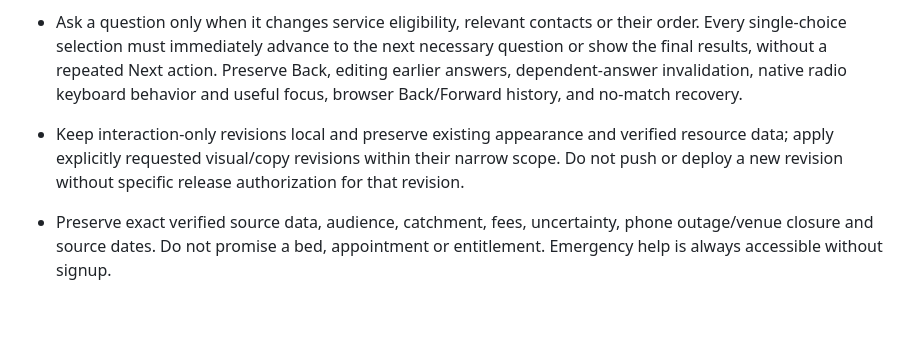
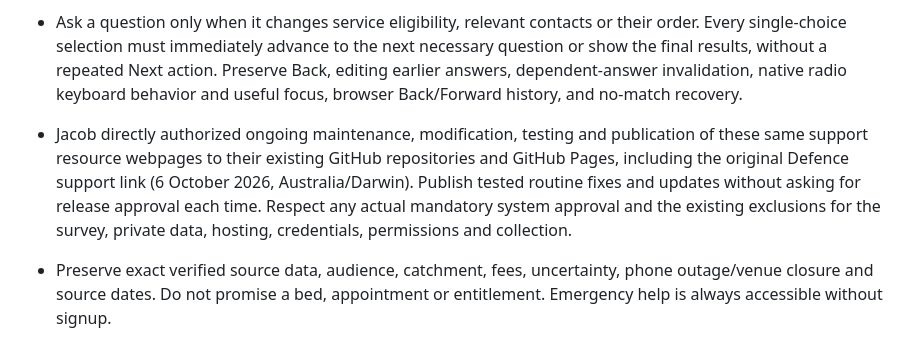
Before and after one commit to jacobjia1994/nt-support-resource-pages, a Markdown page: AGENTS.md, the part around the change. Rendered like a GitHub page; blank space fills up the shorter version.

Commit message:
Record ongoing authorization to publish tested support updates

```diff
--- a/AGENTS.md
+++ b/AGENTS.md
@@ -7,7 +7,7 @@ These rules apply to housing/homelessness and Defence support-resource pages. Th
 - Start from concrete user tasks. Keep urgent accommodation, losing a home and finding a stable home distinct. Posting and time apart must lead to useful specific actions. Do not impose a tile quota or gather unrelated tasks under a broad label.
 - Keep ID, phone, interpreting and access to benefits discoverable. Additional specific task links are visible by default; they are not directory-only coverage.
 - Ask a question only when it changes service eligibility, relevant contacts or their order. Every single-choice selection must immediately advance to the next necessary question or show the final results, without a repeated Next action. Preserve Back, editing earlier answers, dependent-answer invalidation, native radio keyboard behavior and useful focus, browser Back/Forward history, and no-match recovery.
-- Keep interaction-only revisions local and preserve existing appearance and verified resource data; apply explicitly requested visual/copy revisions within their narrow scope. Do not push or deploy a new revision without specific release authorization for that revision.
+- Jacob directly authorized ongoing maintenance, modification, testing and publication of these same support resource webpages to their existing GitHub repositories and GitHub Pages, including the original Defence support link (6 October 2026, Australia/Darwin). Publish tested routine fixes and updates without asking for release approval each time. Respect any actual mandatory system approval and the existing exclusions for the survey, private data, hosting, credentials, permissions and collection.
 - Preserve exact verified source data, audience, catchment, fees, uncertainty, phone outage/venue closure and source dates. Do not promise a bed, appointment or entitlement. Emergency help is always accessible without signup.
 - Store choices only in memory. Do not collect client information, add analytics, change hosting/permissions or alter the survey.
 - Verify realistic desktop/mobile journeys, repeated selections, recovery and all source issue/route coverage. Run public-copy regression checks before publication.
```
